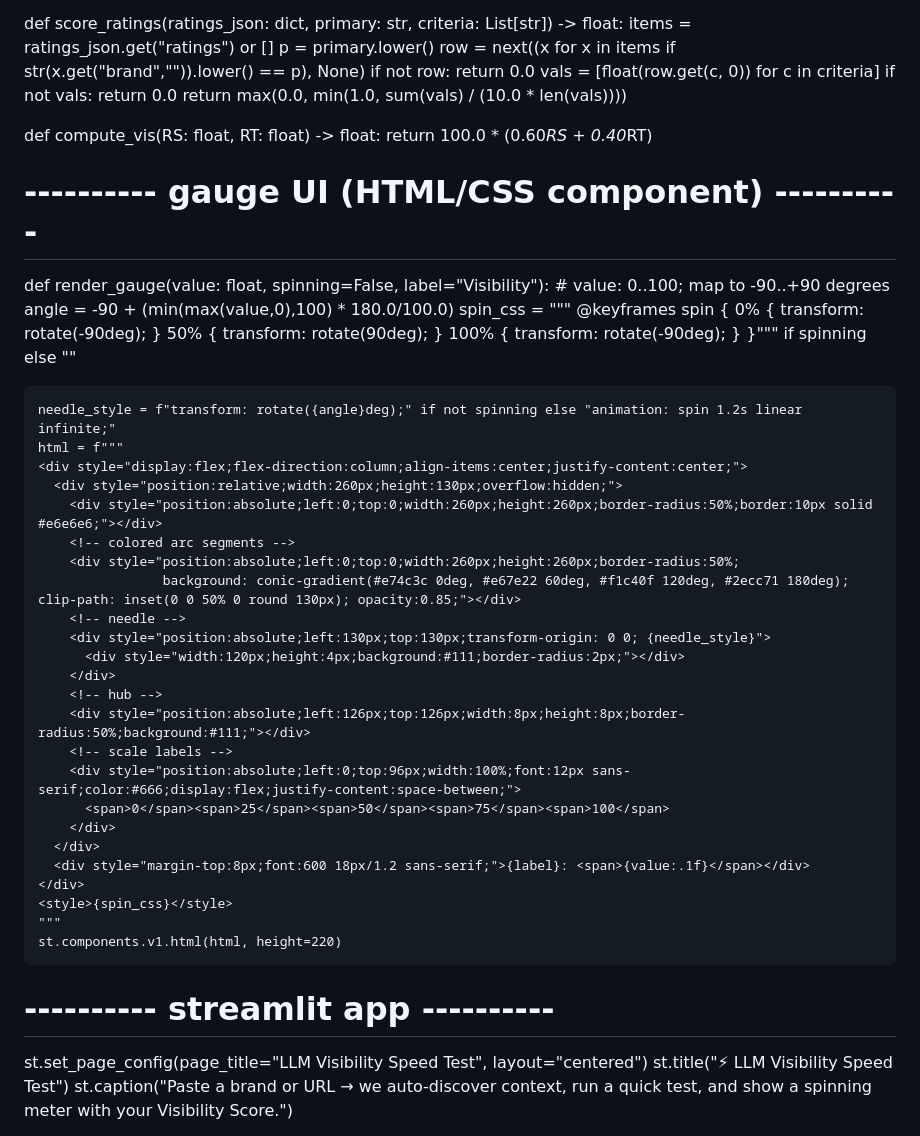
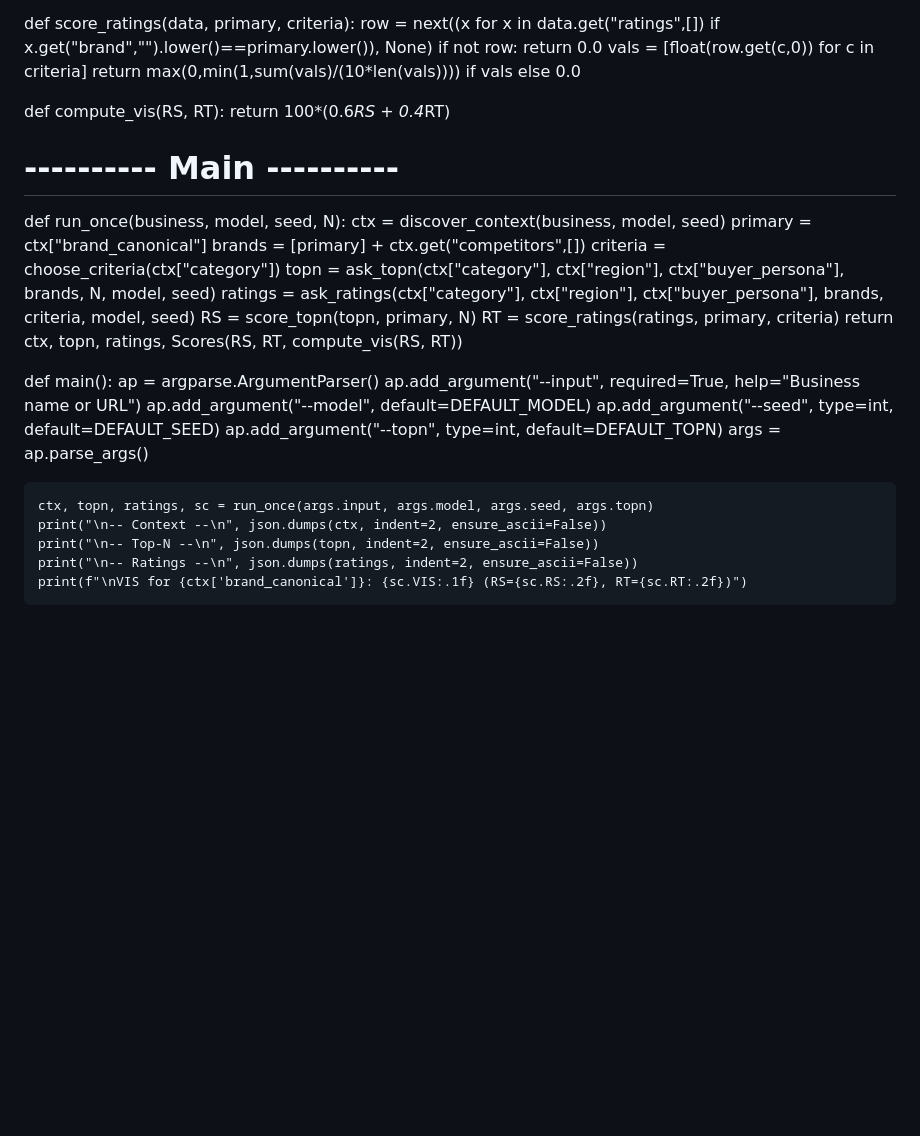
Before and after one commit to yossarian-lives/Vis42, a Markdown page: README.md, the part around one of its changes. Drawn GitHub-style; blank space fills up the shorter version.

```diff
--- a/README.md
+++ b/README.md
@@ -153,57 +135,36 @@ def score_topn(topn_json: dict, primary: str, N: int) -> float:
     return 0.0
 
-def score_ratings(ratings_json: dict, primary: str, criteria: List[str]) -> float:
-    items = ratings_json.get("ratings") or []
-    p = primary.lower()
-    row = next((x for x in items if str(x.get("brand","")).lower() == p), None)
-    if not row:
-        return 0.0
-    vals = [float(row.get(c, 0)) for c in criteria]
-    if not vals:
-        return 0.0
-    return max(0.0, min(1.0, sum(vals) / (10.0 * len(vals))))
+def score_ratings(data, primary, criteria):
+    row = next((x for x in data.get("ratings",[]) if x.get("brand","").lower()==primary.lower()), None)
+    if not row: return 0.0
+    vals = [float(row.get(c,0)) for c in criteria]
+    return max(0,min(1,sum(vals)/(10*len(vals)))) if vals else 0.0
 
-def compute_vis(RS: float, RT: float) -> float:
-    return 100.0 * (0.60*RS + 0.40*RT)
+def compute_vis(RS, RT): return 100*(0.6*RS + 0.4*RT)
 
-# ---------- gauge UI (HTML/CSS component) ----------
-def render_gauge(value: float, spinning=False, label="Visibility"):
-    # value: 0..100; map to -90..+90 degrees
-    angle = -90 + (min(max(value,0),100) * 180.0/100.0)
-    spin_css = """
-    @keyframes spin {
-      0% { transform: rotate(-90deg); }
-      50% { transform: rotate(90deg); }
-      100% { transform: rotate(-90deg); }
-    }""" if spinning else ""
+# ---------- Main ----------
+def run_once(business, model, seed, N):
+    ctx = discover_context(business, model, seed)
+    primary = ctx["brand_canonical"]
+    brands = [primary] + ctx.get("competitors",[])
+    criteria = choose_criteria(ctx["category"])
+    topn = ask_topn(ctx["category"], ctx["region"], ctx["buyer_persona"], brands, N, model, seed)
+    ratings = ask_ratings(ctx["category"], ctx["region"], ctx["buyer_persona"], brands, criteria, model, seed)
+    RS = score_topn(topn, primary, N)
+    RT = score_ratings(ratings, primary, criteria)
+    return ctx, topn, ratings, Scores(RS, RT, compute_vis(RS, RT))
 
-    needle_style = f"transform: rotate({angle}deg);" if not spinning else "animation: spin 1.2s linear infinite;"
-    html = f"""
-    <div style="display:flex;flex-direction:column;align-items:center;justify-content:center;">
-      <div style="position:relative;width:260px;height:130px;overflow:hidden;">
-        <div style="position:absolute;left:0;top:0;width:260px;height:260px;border-radius:50%;border:10px solid #e6e6e6;"></div>
-        <!-- colored arc segments -->
-        <div style="position:absolute;left:0;top:0;width:260px;height:260px;border-radius:50%;
-                    background: conic-gradient(#e74c3c 0deg, #e67e22 60deg, #f1c40f 120deg, #2ecc71 180deg); clip-path: inset(0 0 50% 0 round 130px); opacity:0.85;"></div>
-        <!-- needle -->
-        <div style="position:absolute;left:130px;top:130px;transform-origin: 0 0; {needle_style}">
-          <div style="width:120px;height:4px;background:#111;border-radius:2px;"></div>
-        </div>
-        <!-- hub -->
-        <div style="position:absolute;left:126px;top:126px;width:8px;height:8px;border-radius:50%;background:#111;"></div>
-        <!-- scale labels -->
-        <div style="position:absolute;left:0;top:96px;width:100%;font:12px sans-serif;color:#666;display:flex;justify-content:space-between;">
-          <span>0</span><span>25</span><span>50</span><span>75</span><span>100</span>
-        </div>
-      </div>
-      <div style="margin-top:8px;font:600 18px/1.2 sans-serif;">{label}: <span>{value:.1f}</span></div>
-    </div>
-    <style>{spin_css}</style>
-    """
-    st.components.v1.html(html, height=220)
+def main():
+    ap = argparse.ArgumentParser()
+    ap.add_argument("--input", required=True, help="Business name or URL")
+    ap.add_argument("--model", default=DEFAULT_MODEL)
+    ap.add_argument("--seed", type=int, default=DEFAULT_SEED)
+    ap.add_argument("--topn", type=int, default=DEFAULT_TOPN)
+    args = ap.parse_args()
 
-# ---------- streamlit app ----------
-st.set_page_config(page_title="LLM Visibility Speed Test", layout="centered")
-st.title("⚡ LLM Visibility Speed Test")
-st.caption("Paste a brand or URL → we auto-discover context, run a quick test, and show a spinning meter with your Visibility Score.")
+    ctx, topn, ratings, sc = run_once(args.input, args.model, args.seed, args.topn)
+    print("\n-- Context --\n", json.dumps(ctx, indent=2, ensure_ascii=False))
+    print("\n-- Top-N --\n", json.dumps(topn, indent=2, ensure_ascii=False))
+    print("\n-- Ratings --\n", json.dumps(ratings, indent=2, ensure_ascii=False))
+    print(f"\nVIS for {ctx['brand_canonical']}: {sc.VIS:.1f} (RS={sc.RS:.2f}, RT={sc.RT:.2f})")
 
```
Also changed, not shown: other parts of README.md (+85 -188 lines).
